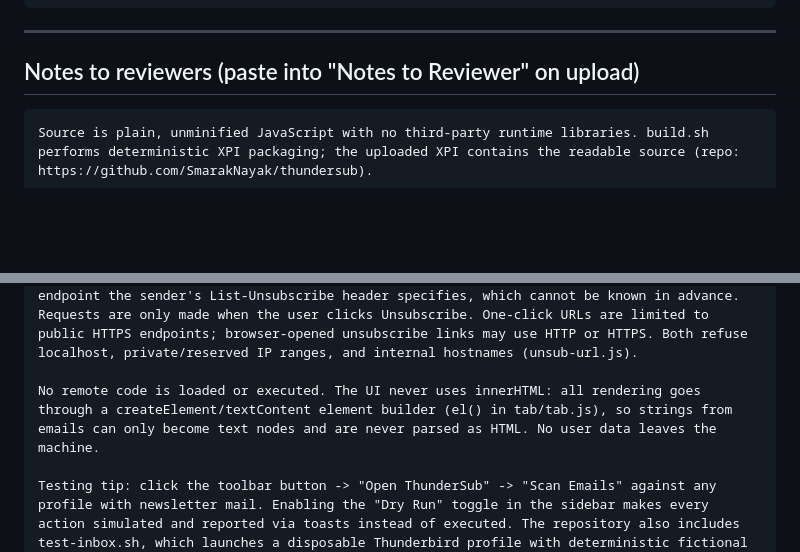
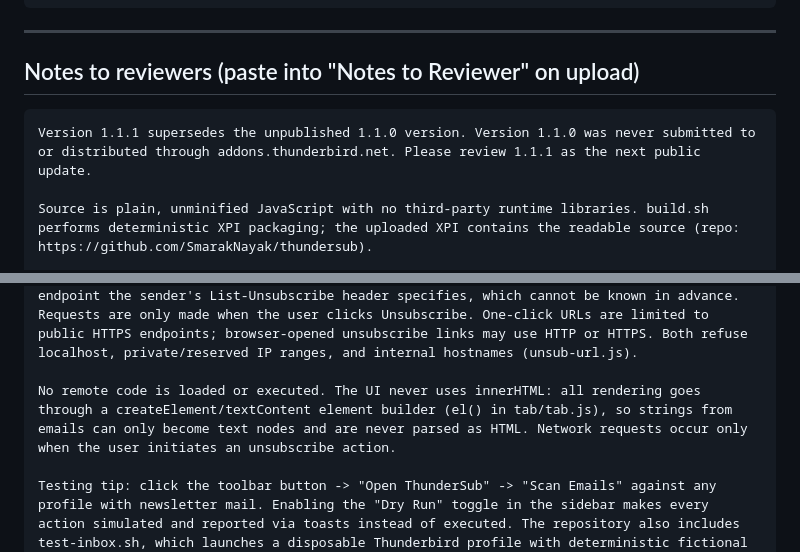
Before and after one commit to SmarakNayak/thundersub, a Markdown page: store/LISTING.md, 2 parts joined by grey strips. Rendered like a GitHub page; blank space fills up the shorter version.

Commit message:
Update 1.1.1 reviewer notes

````diff
--- a/store/LISTING.md
+++ b/store/LISTING.md
@@ -150,6 +150,8 @@ Compatible with Thunderbird 128 and later.
 ## Notes to reviewers (paste into "Notes to Reviewer" on upload)
 
 ```
+Version 1.1.1 supersedes the unpublished 1.1.0 version. Version 1.1.0 was never submitted to or distributed through addons.thunderbird.net. Please review 1.1.1 as the next public update.
+
 Source is plain, unminified JavaScript with no third-party runtime libraries. build.sh performs deterministic XPI packaging; the uploaded XPI contains the readable source (repo: https://github.com/SmarakNayak/thundersub).
 
 The background runs as an ES module via a background page (background.html): background.js imports the localized unsubscribe-wording list from unsub-detect.js (embedded unsubscribe links in 13 languages), the sender skip-pattern matcher from scan-scope.js, the unsubscribe URL safety gates from unsub-url.js, and account-ID-based junk-folder routing from junk-routing.js. All matching is local regex matching; no translation service or network involvement.
@@ -165,7 +167,7 @@ Permission justifications:
 - storage: persist scan results and user decisions locally.
 - <all_urls>: RFC 8058 one-click unsubscribe requires a POST (fetch) to whatever HTTPS endpoint the sender's List-Unsubscribe header specifies, which cannot be known in advance. Requests are only made when the user clicks Unsubscribe. One-click URLs are limited to public HTTPS endpoints; browser-opened unsubscribe links may use HTTP or HTTPS. Both refuse localhost, private/reserved IP ranges, and internal hostnames (unsub-url.js).
 
-No remote code is loaded or executed. The UI never uses innerHTML: all rendering goes through a createElement/textContent element builder (el() in tab/tab.js), so strings from emails can only become text nodes and are never parsed as HTML. No user data leaves the machine.
+No remote code is loaded or executed. The UI never uses innerHTML: all rendering goes through a createElement/textContent element builder (el() in tab/tab.js), so strings from emails can only become text nodes and are never parsed as HTML. Network requests occur only when the user initiates an unsubscribe action.
 
 Testing tip: click the toolbar button -> "Open ThunderSub" -> "Scan Emails" against any profile with newsletter mail. Enabling the "Dry Run" toggle in the sidebar makes every action simulated and reported via toasts instead of executed. The repository also includes test-inbox.sh, which launches a disposable Thunderbird profile with deterministic fictional subscriptions across multiple inboxes, identities, and aliases.
 ```
````
